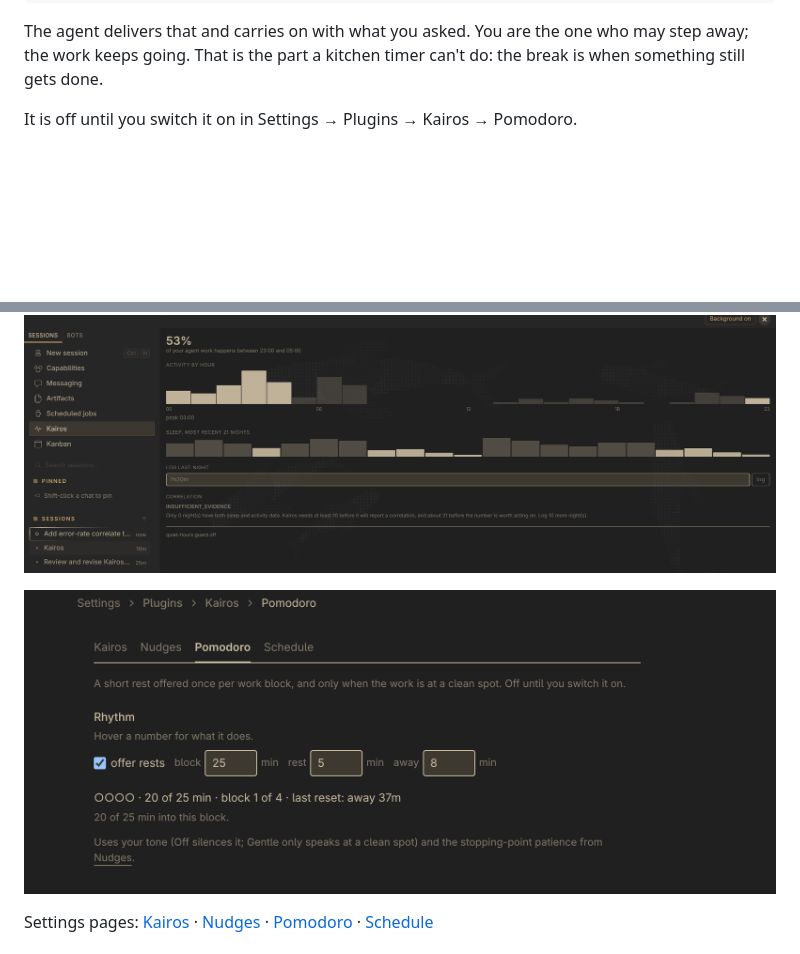
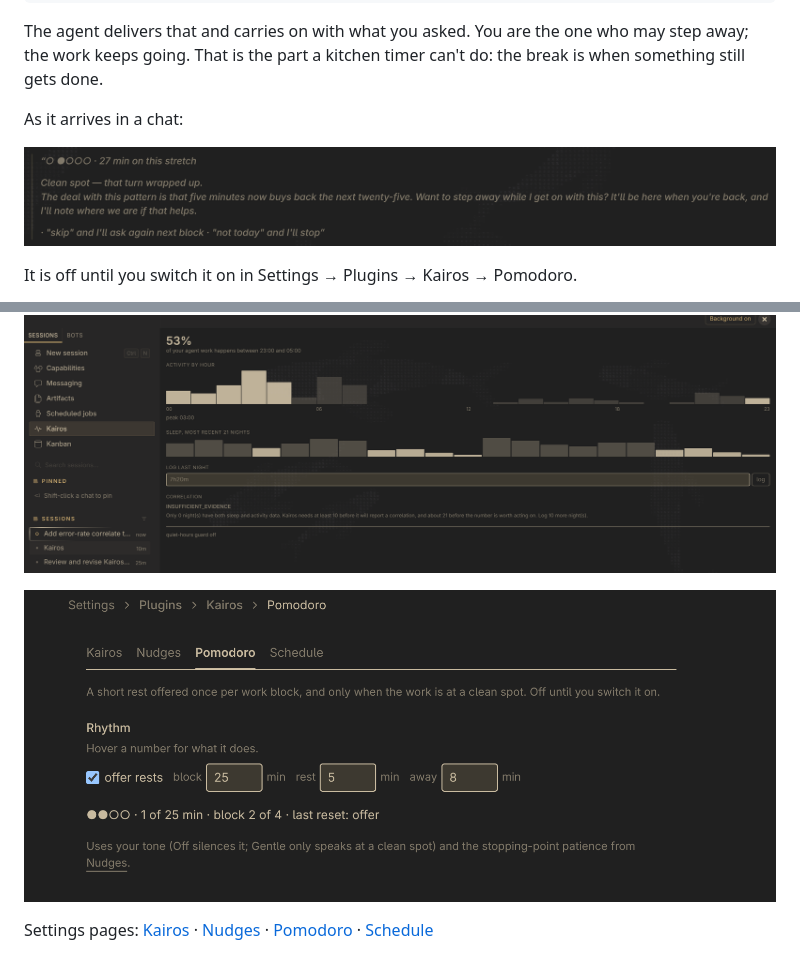
Before and after one commit to Gens-ai/Hypnos, a Markdown page: README.md, 2 parts joined by grey strips. Rendered like a GitHub page; pictures changed too: docs/screenshots/pomodoro-nudge.png (added), docs/screenshots/settings-pomodoro.png; blank space fills up the shorter version.

Commit message:
README: the pomodoro offer as it arrives in a chat; retake the Pomodoro settings shot

```diff
--- a/README.md
+++ b/README.md
@@ -133,6 +133,10 @@ of dots counts the blocks:
 The agent delivers that and carries on with what you asked. You are the one
 who may step away; the work keeps going. That is the part a kitchen timer
 can't do: the break is when something still gets done.
+
+As it arrives in a chat:
+
+![A pomodoro offer delivered in a Hermes chat](docs/screenshots/pomodoro-nudge.png)
 
 It is off until you switch it on in Settings → Plugins → Kairos → Pomodoro.
 
```
